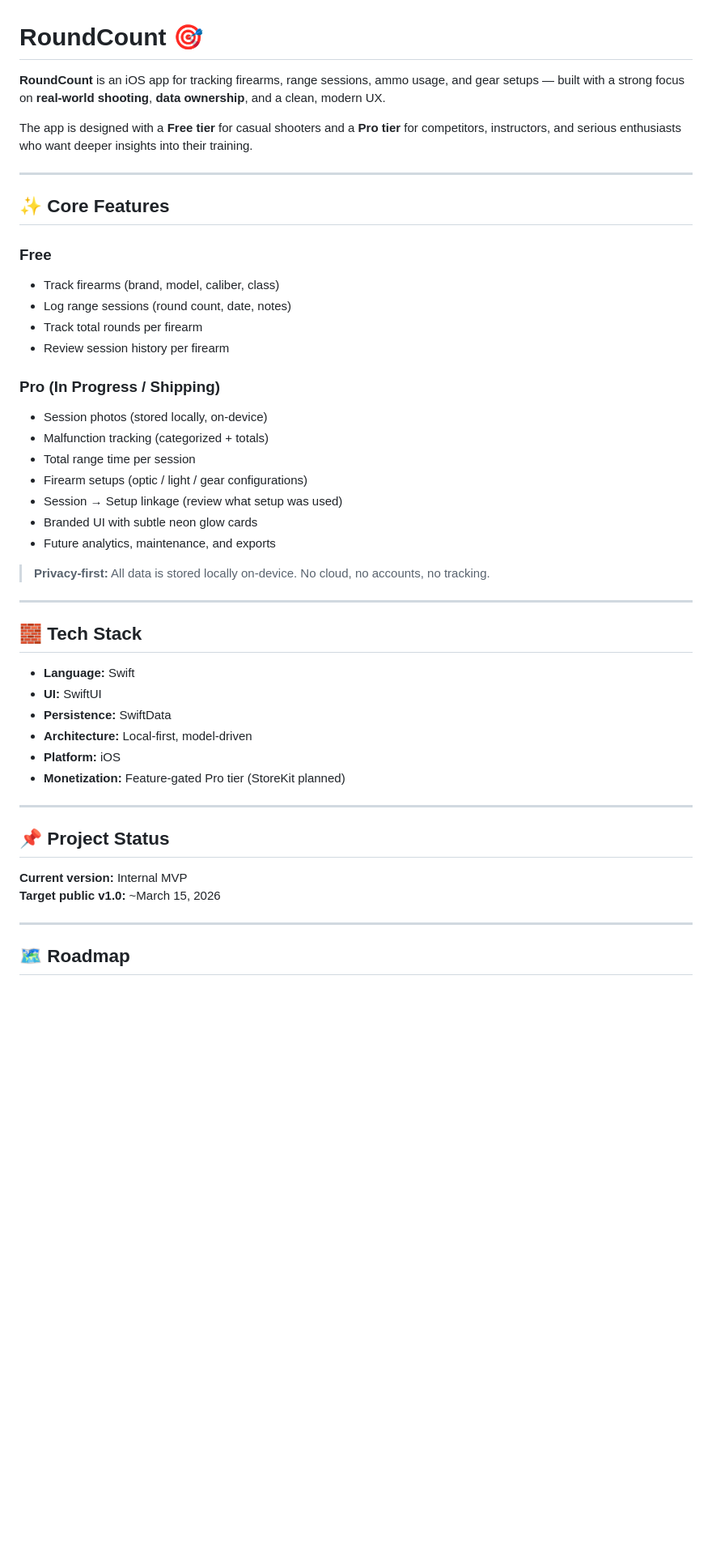
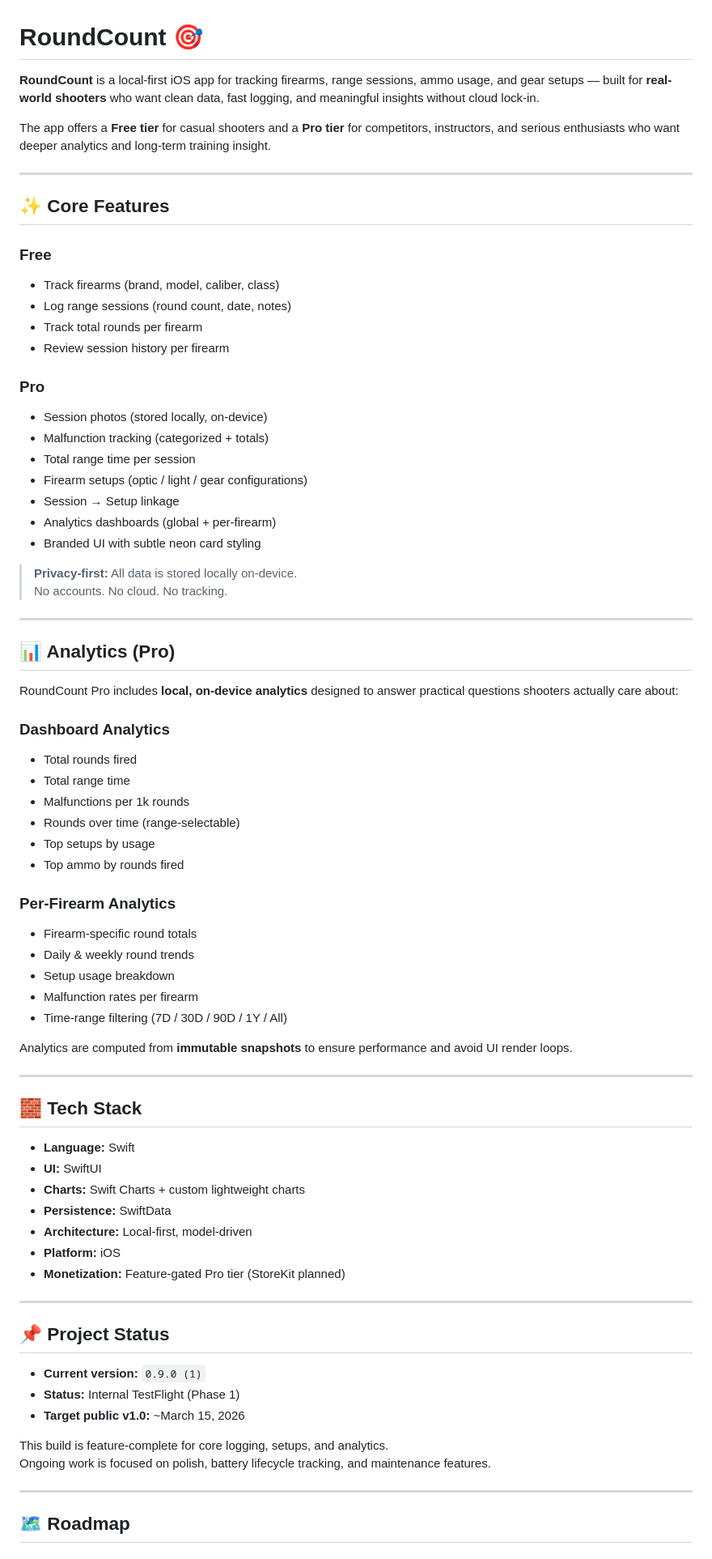
Before and after one commit to ASchaffer8770/RoundCount, a Markdown page: README.md, the part around one of its changes. Shown at 81% size. GitHub-like rendering; blank space fills up the shorter version.

Commit message:
Revise README for improved app description and features
Updated README to enhance clarity and detail about app features, analytics, and project status.

```diff
--- a/README.md
+++ b/README.md
@@ -1,8 +1,8 @@
 # RoundCount 🎯
 
-**RoundCount** is an iOS app for tracking firearms, range sessions, ammo usage, and gear setups — built with a strong focus on **real-world shooting**, **data ownership**, and a clean, modern UX.
+**RoundCount** is a local-first iOS app for tracking firearms, range sessions, ammo usage, and gear setups — built for **real-world shooters** who want clean data, fast logging, and meaningful insights without cloud lock-in.
 
-The app is designed with a **Free tier** for casual shooters and a **Pro tier** for competitors, instructors, and serious enthusiasts who want deeper insights into their training.
+The app offers a **Free tier** for casual shooters and a **Pro tier** for competitors, instructors, and serious enthusiasts who want deeper analytics and long-term training insight.
 
 ---
 
@@ -14,16 +14,40 @@ The app is designed with a **Free tier** for casual shooters and a **Pro tier**
 - Track total rounds per firearm
 - Review session history per firearm
 
-### Pro (In Progress / Shipping)
+### Pro
 - Session photos (stored locally, on-device)
 - Malfunction tracking (categorized + totals)
 - Total range time per session
 - Firearm setups (optic / light / gear configurations)
-- Session → Setup linkage (review what setup was used)
-- Branded UI with subtle neon glow cards
-- Future analytics, maintenance, and exports
+- Session → Setup linkage
+- Analytics dashboards (global + per-firearm)
+- Branded UI with subtle neon card styling
 
-> **Privacy-first:** All data is stored locally on-device. No cloud, no accounts, no tracking.
+> **Privacy-first:** All data is stored locally on-device.
+> No accounts. No cloud. No tracking.
+
+---
+
+## 📊 Analytics (Pro)
+
+RoundCount Pro includes **local, on-device analytics** designed to answer practical questions shooters actually care about:
+
+### Dashboard Analytics
+- Total rounds fired
+- Total range time
+- Malfunctions per 1k rounds
+- Rounds over time (range-selectable)
+- Top setups by usage
+- Top ammo by rounds fired
+
+### Per-Firearm Analytics
+- Firearm-specific round totals
+- Daily & weekly round trends
+- Setup usage breakdown
+- Malfunction rates per firearm
+- Time-range filtering (7D / 30D / 90D / 1Y / All)
+
+Analytics are computed from **immutable snapshots** to ensure performance and avoid UI render loops.
 
 ---
 
@@ -31,6 +55,7 @@ The app is designed with a **Free tier** for casual shooters and a **Pro tier**
 
 - **Language:** Swift
 - **UI:** SwiftUI
+- **Charts:** Swift Charts + custom lightweight charts
 - **Persistence:** SwiftData
 - **Architecture:** Local-first, model-driven
 - **Platform:** iOS
@@ -40,9 +65,12 @@ The app is designed with a **Free tier** for casual shooters and a **Pro tier**
 
 ## 📌 Project Status
 
-**Current version:** Internal MVP
-**Target public v1.0:** ~March 15, 2026
+- **Current version:** `0.9.0 (1)`
+- **Status:** Internal TestFlight (Phase 1)
+- **Target public v1.0:** ~March 15, 2026
 
+This build is feature-complete for core logging, setups, and analytics.
+Ongoing work is focused on polish, battery lifecycle tracking, and maintenance features.
 
 ---
 
```
Also changed, not shown: other parts of README.md (+13 -13 lines).
